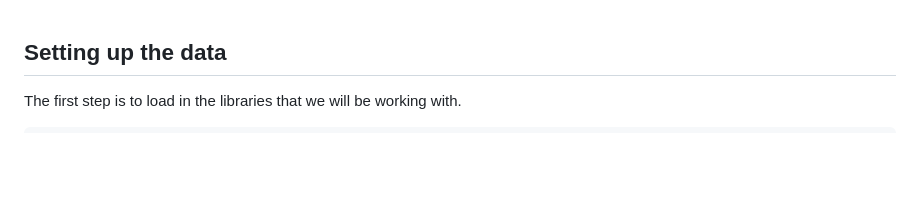
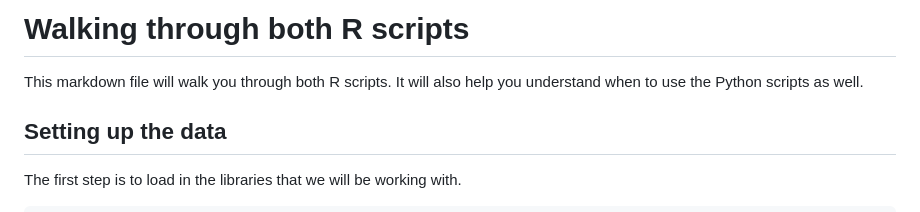
Before and after one commit to CMSACEntry/CMSAC-2024-Tennis-Aggressiveness, a Markdown page: tennis_cmsac.md, the part around the change. Rendered like a GitHub page; blank space fills up the shorter version.

```diff
--- a/tennis_cmsac.md
+++ b/tennis_cmsac.md
@@ -1,3 +1,7 @@
+# Walking through both R scripts
+
+This markdown file will walk you through both R scripts. It will also help you understand when to use the Python scripts as well.
+
 ## Setting up the data
 
 The first step is to load in the libraries that we will be working with.
```
